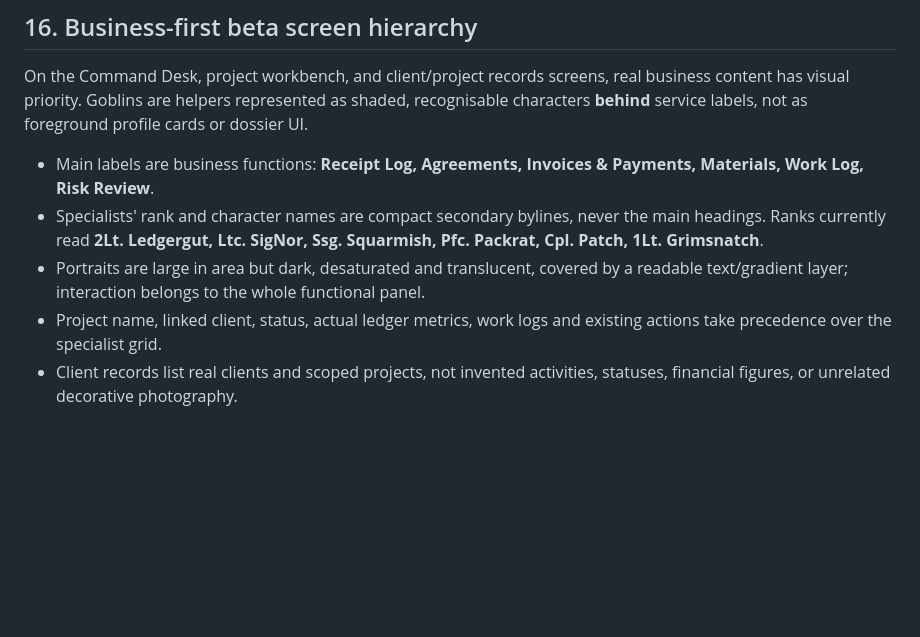
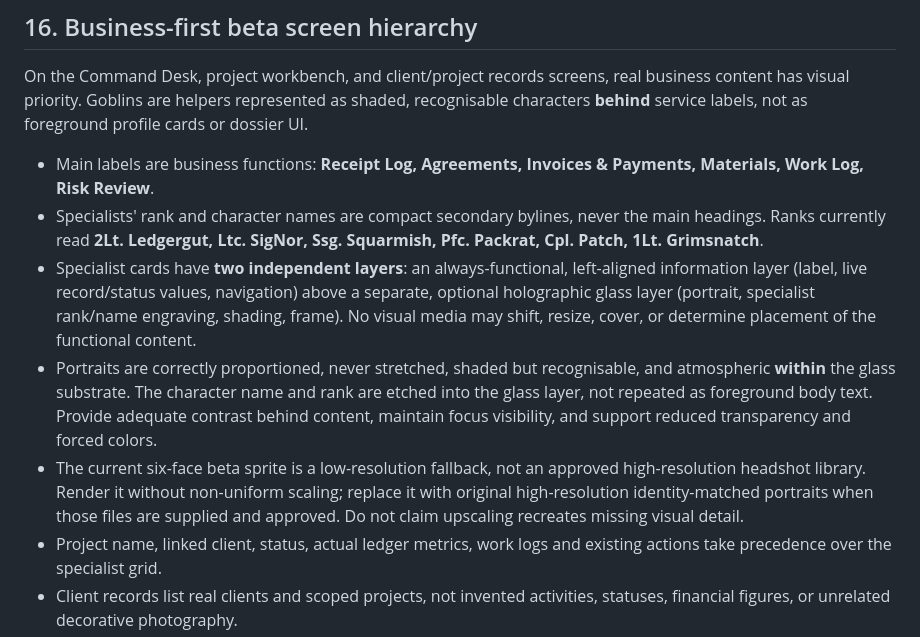
Before and after one commit to drakoswolf-lgtm/GoblinBlackOffice, a Markdown page: docs/brand/visual-canon.md, the part around the change. Rendered like a GitHub page; blank space fills up the shorter version.

Commit message:
docs: codify information-first hologlass layering and asset limitations

```diff
--- a/docs/brand/visual-canon.md
+++ b/docs/brand/visual-canon.md
@@ -474,7 +474,9 @@ On the Command Desk, project workbench, and client/project records screens, real
 
 - Main labels are business functions: **Receipt Log, Agreements, Invoices & Payments, Materials, Work Log, Risk Review**.
 - Specialists' rank and character names are compact secondary bylines, never the main headings. Ranks currently read **2Lt. Ledgergut, Ltc. SigNor, Ssg. Squarmish, Pfc. Packrat, Cpl. Patch, 1Lt. Grimsnatch**.
-- Portraits are large in area but dark, desaturated and translucent, covered by a readable text/gradient layer; interaction belongs to the whole functional panel.
+- Specialist cards have **two independent layers**: an always-functional, left-aligned information layer (label, live record/status values, navigation) above a separate, optional holographic glass layer (portrait, specialist rank/name engraving, shading, frame). No visual media may shift, resize, cover, or determine placement of the functional content.
+- Portraits are correctly proportioned, never stretched, shaded but recognisable, and atmospheric **within** the glass substrate. The character name and rank are etched into the glass layer, not repeated as foreground body text. Provide adequate contrast behind content, maintain focus visibility, and support reduced transparency and forced colors.
+- The current six-face beta sprite is a low-resolution fallback, not an approved high-resolution headshot library. Render it without non-uniform scaling; replace it with original high-resolution identity-matched portraits when those files are supplied and approved. Do not claim upscaling recreates missing visual detail.
 - Project name, linked client, status, actual ledger metrics, work logs and existing actions take precedence over the specialist grid.
 - Client records list real clients and scoped projects, not invented activities, statuses, financial figures, or unrelated decorative photography.
 - Do not manufacture functionality for specialist rough-ins; link existing real workflows and label their boundaries honestly.
```
